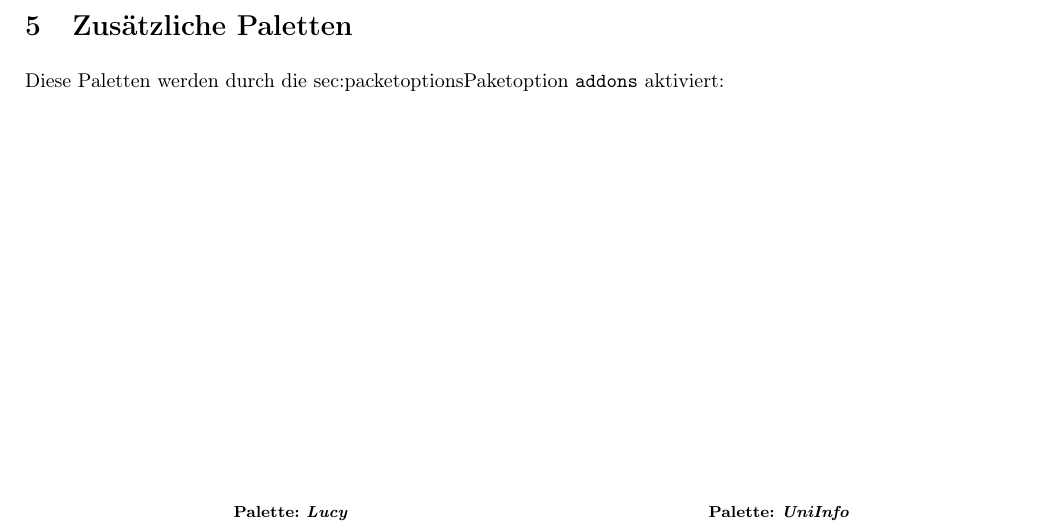
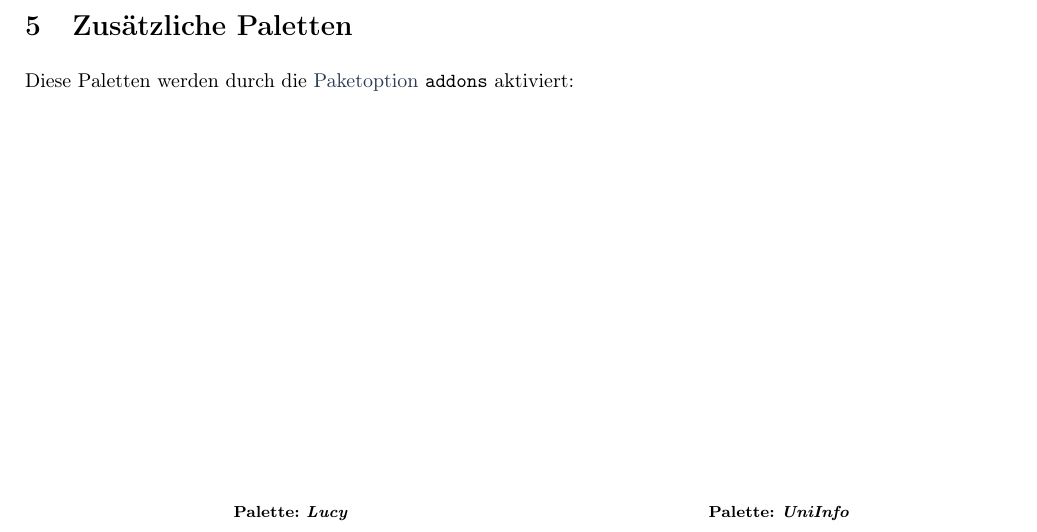
Before and after one commit to EagleoutIce/color-palettes, a LaTeX paper (cp-documentation.tex): part of page 5 of 6, cut so that both start at the same text. Compiled offline with pdfLaTeX.

Commit message:
Fixed crossreference with hyperref
Signed-off-by: EagleoutIce <maeusepiep99@web.de>

```diff
--- a/cp-documentation.tex
+++ b/cp-documentation.tex
@@ -166,7 +166,7 @@ Die \hyperref[sec:packetoptions]{Paketoptionen} \texttt{hyperref} und \texttt{en
 \vfill\hbox{}
 
 \section{Zusätzliche Paletten}
-\label{sec:addon-palletes}Diese Paletten werden durch die \hyperref[]{sec:packetoptions}{Paketoption} \texttt{addons} aktiviert:\hbox{}\vfill
+\label{sec:addon-palletes}Diese Paletten werden durch die \hyperref[sec:packetoptions]{Paketoption} \texttt{addons} aktiviert:\hbox{}\vfill
 \bgroup
 \footnotesize\begin{center}
     \begin{tabular}{cc}
```
